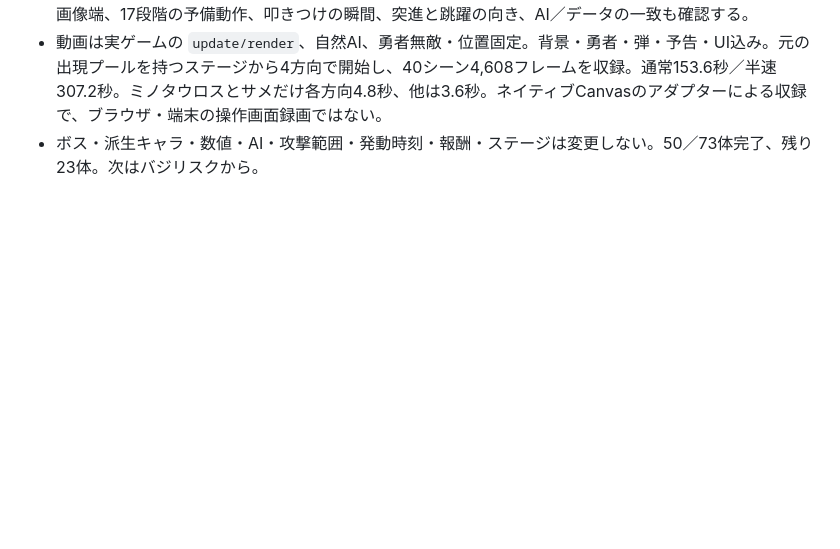
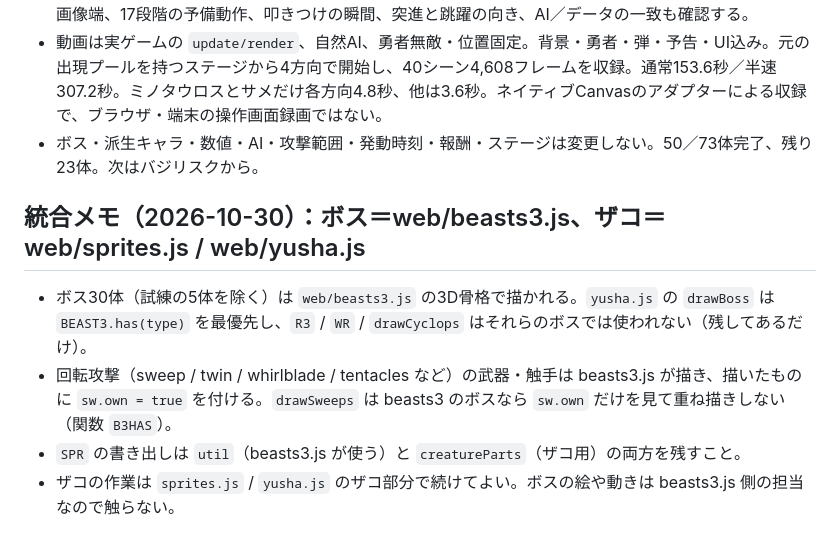
Before and after one commit to KTSolutioN215/-, a Markdown page: HANDOFF.md, the part around the change. GitHub-like rendering; blank space fills up the shorter version.

Commit message:
引き継ぎメモに統合後の分担（ボス=beasts3.js、ザコ=sprites.js/yusha.js）を追記
Co-Authored-By: Claude Opus 5.5 <noreply@anthropic.com>
Claude-Session: https://claude.ai/code/session_019T8WSd6zEqQQEnpvaToVoo

```diff
--- a/HANDOFF.md
+++ b/HANDOFF.md
@@ -437,3 +437,9 @@ sh tools/build_apk.sh      # 初回は Android SDK（platform 35 / build-tools 3
 - `BASE_GAME=<基準yusha.js> node tools/anim/check_zako_batch910.js`。鎌先2,688点は既存の扇形±1.25rad・射程84内、短剣先1,344点は±1.2rad・射程70内。刃21／13artpxの長さも確認。3,960姿勢の画像端、17段階の予備動作、叩きつけの瞬間、突進と跳躍の向き、AI／データの一致も確認する。
 - 動画は実ゲームの `update/render`、自然AI、勇者無敵・位置固定。背景・勇者・弾・予告・UI込み。元の出現プールを持つステージから4方向で開始し、40シーン4,608フレームを収録。通常153.6秒／半速307.2秒。ミノタウロスとサメだけ各方向4.8秒、他は3.6秒。ネイティブCanvasのアダプターによる収録で、ブラウザ・端末の操作画面録画ではない。
 - ボス・派生キャラ・数値・AI・攻撃範囲・発動時刻・報酬・ステージは変更しない。50／73体完了、残り23体。次はバジリスクから。
+
+## 統合メモ（2026-10-30）：ボス＝web/beasts3.js、ザコ＝web/sprites.js / web/yusha.js
+- ボス30体（試練の5体を除く）は `web/beasts3.js` の3D骨格で描かれる。`yusha.js` の `drawBoss` は `BEAST3.has(type)` を最優先し、`R3` / `WR` / `drawCyclops` はそれらのボスでは使われない（残してあるだけ）。
+- 回転攻撃（sweep / twin / whirlblade / tentacles など）の武器・触手は beasts3.js が描き、描いたものに `sw.own = true` を付ける。`drawSweeps` は beasts3 のボスなら `sw.own` だけを見て重ね描きしない（関数 `B3HAS`）。
+- `SPR` の書き出しは `util`（beasts3.js が使う）と `creatureParts`（ザコ用）の両方を残すこと。
+- ザコの作業は `sprites.js` / `yusha.js` のザコ部分で続けてよい。ボスの絵や動きは beasts3.js 側の担当なので触らない。
```
